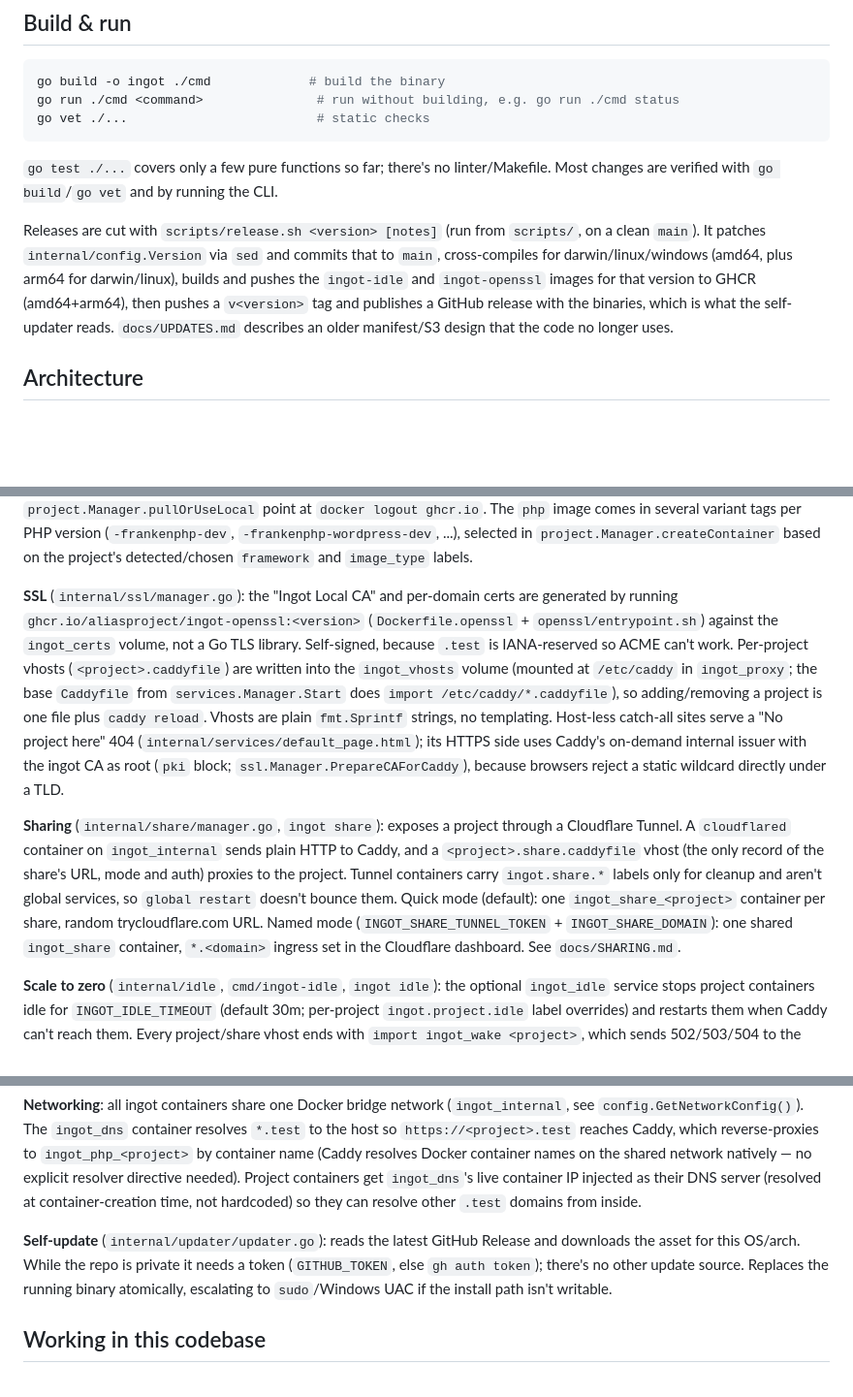
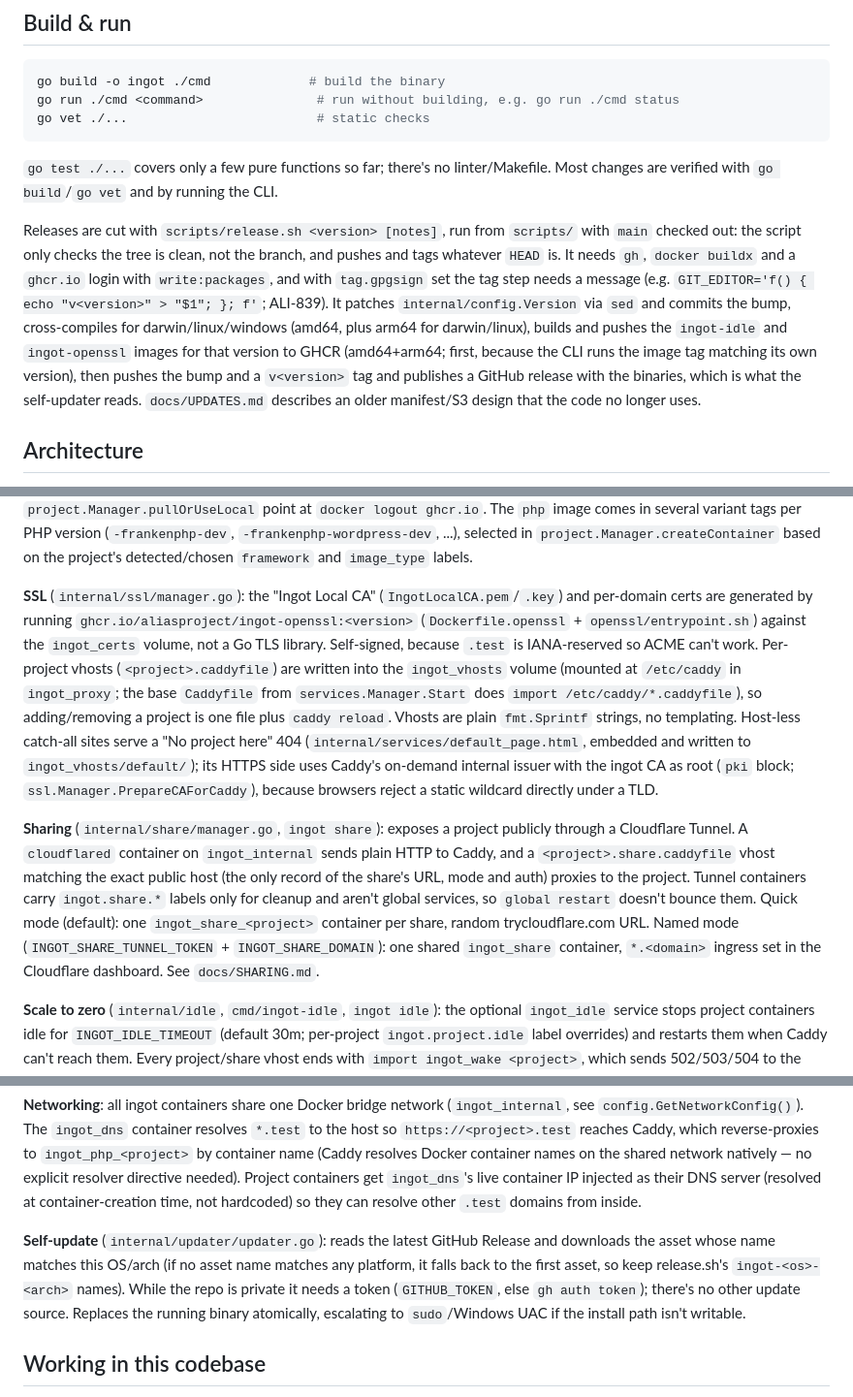
Before and after one commit to aliasproject/ingot, a Markdown page: CLAUDE.md, 3 parts joined by grey strips. Shown at 97% size. GitHub-like rendering; blank space fills up the shorter version.

Commit message:
Fix CLAUDE.md's release notes from review
release.sh doesn't check the branch, it pushes and tags HEAD, so the
doc now says to run it with main checked out rather than claiming it
commits to main. Also list what it needs (gh, buildx, a GHCR push login,
a tag message when tag.gpgsign is set) and why images go first; note the
updater's first-asset fallback; restore the CA filenames, the default
page's location and the share vhost's exact-host match; and mark
docs/UPDATES.md as the old design.

```diff
--- a/CLAUDE.md
+++ b/CLAUDE.md
@@ -18,7 +18,7 @@ go vet ./...                         # static checks
 
 `go test ./...` covers only a few pure functions so far; there's no linter/Makefile. Most changes are verified with `go build`/`go vet` and by running the CLI.
 
-Releases are cut with `scripts/release.sh <version> [notes]` (run from `scripts/`, on a clean `main`). It patches `internal/config.Version` via `sed` and commits that to `main`, cross-compiles for darwin/linux/windows (amd64, plus arm64 for darwin/linux), builds and pushes the `ingot-idle` and `ingot-openssl` images for that version to GHCR (amd64+arm64), then pushes a `v<version>` tag and publishes a GitHub release with the binaries, which is what the self-updater reads. `docs/UPDATES.md` describes an older manifest/S3 design that the code no longer uses.
+Releases are cut with `scripts/release.sh <version> [notes]`, run from `scripts/` with `main` checked out: the script only checks the tree is clean, not the branch, and pushes and tags whatever `HEAD` is. It needs `gh`, `docker buildx` and a `ghcr.io` login with `write:packages`, and with `tag.gpgsign` set the tag step needs a message (e.g. `GIT_EDITOR='f() { echo "v<version>" > "$1"; }; f'`; ALI-839). It patches `internal/config.Version` via `sed` and commits the bump, cross-compiles for darwin/linux/windows (amd64, plus arm64 for darwin/linux), builds and pushes the `ingot-idle` and `ingot-openssl` images for that version to GHCR (amd64+arm64; first, because the CLI runs the image tag matching its own version), then pushes the bump and a `v<version>` tag and publishes a GitHub release with the binaries, which is what the self-updater reads. `docs/UPDATES.md` describes an older manifest/S3 design that the code no longer uses.
 
 ## Architecture
 
@@ -36,15 +36,15 @@ Releases are cut with `scripts/release.sh <version> [notes]` (run from `scripts/
 
 **Images come from public GHCR packages** (`ghcr.io/aliasproject/{php,dns,caddy,ingot-idle,ingot-openssl}`), pulled anonymously: Ingot needs no GitHub account or `docker login`, and there's deliberately no GitHub auth code. The one GitHub token use left is the self-updater's optional `GITHUB_TOKEN`/`gh auth token` (`commands.ensureUpdaterAuthenticated`). A pull that GHCR refuses with "denied" is almost always a stale `ghcr.io` login in Docker's config (older versions ran `docker login ghcr.io`), which Docker still sends for public images; `ingot doctor` and `project.Manager.pullOrUseLocal` point at `docker logout ghcr.io`. The `php` image comes in several variant tags per PHP version (`-frankenphp-dev`, `-frankenphp-wordpress-dev`, ...), selected in `project.Manager.createContainer` based on the project's detected/chosen `framework` and `image_type` labels.
 
-**SSL** (`internal/ssl/manager.go`): the "Ingot Local CA" and per-domain certs are generated by running `ghcr.io/aliasproject/ingot-openssl:<version>` (`Dockerfile.openssl` + `openssl/entrypoint.sh`) against the `ingot_certs` volume, not a Go TLS library. Self-signed, because `.test` is IANA-reserved so ACME can't work. Per-project vhosts (`<project>.caddyfile`) are written into the `ingot_vhosts` volume (mounted at `/etc/caddy` in `ingot_proxy`; the base `Caddyfile` from `services.Manager.Start` does `import /etc/caddy/*.caddyfile`), so adding/removing a project is one file plus `caddy reload`. Vhosts are plain `fmt.Sprintf` strings, no templating. Host-less catch-all sites serve a "No project here" 404 (`internal/services/default_page.html`); its HTTPS side uses Caddy's on-demand internal issuer with the ingot CA as root (`pki` block; `ssl.Manager.PrepareCAForCaddy`), because browsers reject a static wildcard directly under a TLD.
+**SSL** (`internal/ssl/manager.go`): the "Ingot Local CA" (`IngotLocalCA.pem`/`.key`) and per-domain certs are generated by running `ghcr.io/aliasproject/ingot-openssl:<version>` (`Dockerfile.openssl` + `openssl/entrypoint.sh`) against the `ingot_certs` volume, not a Go TLS library. Self-signed, because `.test` is IANA-reserved so ACME can't work. Per-project vhosts (`<project>.caddyfile`) are written into the `ingot_vhosts` volume (mounted at `/etc/caddy` in `ingot_proxy`; the base `Caddyfile` from `services.Manager.Start` does `import /etc/caddy/*.caddyfile`), so adding/removing a project is one file plus `caddy reload`. Vhosts are plain `fmt.Sprintf` strings, no templating. Host-less catch-all sites serve a "No project here" 404 (`internal/services/default_page.html`, embedded and written to `ingot_vhosts/default/`); its HTTPS side uses Caddy's on-demand internal issuer with the ingot CA as root (`pki` block; `ssl.Manager.PrepareCAForCaddy`), because browsers reject a static wildcard directly under a TLD.
 
-**Sharing** (`internal/share/manager.go`, `ingot share`): exposes a project through a Cloudflare Tunnel. A `cloudflared` container on `ingot_internal` sends plain HTTP to Caddy, and a `<project>.share.caddyfile` vhost (the only record of the share's URL, mode and auth) proxies to the project. Tunnel containers carry `ingot.share.*` labels only for cleanup and aren't global services, so `global restart` doesn't bounce them. Quick mode (default): one `ingot_share_<project>` container per share, random trycloudflare.com URL. Named mode (`INGOT_SHARE_TUNNEL_TOKEN` + `INGOT_SHARE_DOMAIN`): one shared `ingot_share` container, `*.<domain>` ingress set in the Cloudflare dashboard. See `docs/SHARING.md`.
+**Sharing** (`internal/share/manager.go`, `ingot share`): exposes a project publicly through a Cloudflare Tunnel. A `cloudflared` container on `ingot_internal` sends plain HTTP to Caddy, and a `<project>.share.caddyfile` vhost matching the exact public host (the only record of the share's URL, mode and auth) proxies to the project. Tunnel containers carry `ingot.share.*` labels only for cleanup and aren't global services, so `global restart` doesn't bounce them. Quick mode (default): one `ingot_share_<project>` container per share, random trycloudflare.com URL. Named mode (`INGOT_SHARE_TUNNEL_TOKEN` + `INGOT_SHARE_DOMAIN`): one shared `ingot_share` container, `*.<domain>` ingress set in the Cloudflare dashboard. See `docs/SHARING.md`.
 
 **Scale to zero** (`internal/idle`, `cmd/ingot-idle`, `ingot idle`): the optional `ingot_idle` service stops project containers idle for `INGOT_IDLE_TIMEOUT` (default 30m; per-project `ingot.project.idle` label overrides) and restarts them when Caddy can't reach them. Every project/share vhost ends with `import ingot_wake <project>`, which sends 502/503/504 to the waker, which starts the container and 307-redirects back. `ingot stop` swaps it for `import ingot_stopped <project>` so a hand-stopped project stays down until `ingot start`; the vhost is the only record of that state (`ssl.SetProjectStopped`). Idle = no network traffic, CPU or exec'd processes (`idle.Tracker`, unit-tested). It is deliberately not a compose service or in `GlobalServices` (compose aborts the whole `up` if one image won't pull; see `services/idle.go`), runs from its own image (`Dockerfile.idle` -> `ghcr.io/aliasproject/ingot-idle:<version>`), and is the one place that uses the Docker Engine API over the socket instead of `docker.Client` (scratch image, no CLI). See `docs/IDLE.md`.
 
 **Networking**: all ingot containers share one Docker bridge network (`ingot_internal`, see `config.GetNetworkConfig()`). The `ingot_dns` container resolves `*.test` to the host so `https://<project>.test` reaches Caddy, which reverse-proxies to `ingot_php_<project>` by container name (Caddy resolves Docker container names on the shared network natively — no explicit resolver directive needed). Project containers get `ingot_dns`'s live container IP injected as their DNS server (resolved at container-creation time, not hardcoded) so they can resolve other `.test` domains from inside.
 
-**Self-update** (`internal/updater/updater.go`): reads the latest GitHub Release and downloads the asset for this OS/arch. While the repo is private it needs a token (`GITHUB_TOKEN`, else `gh auth token`); there's no other update source. Replaces the running binary atomically, escalating to `sudo`/Windows UAC if the install path isn't writable.
+**Self-update** (`internal/updater/updater.go`): reads the latest GitHub Release and downloads the asset whose name matches this OS/arch (if no asset name matches any platform, it falls back to the first asset, so keep release.sh's `ingot-<os>-<arch>` names). While the repo is private it needs a token (`GITHUB_TOKEN`, else `gh auth token`); there's no other update source. Replaces the running binary atomically, escalating to `sudo`/Windows UAC if the install path isn't writable.
 
 ## Working in this codebase
 
```
Also changed, not shown: docs/UPDATES.md (+2 -0 lines).
